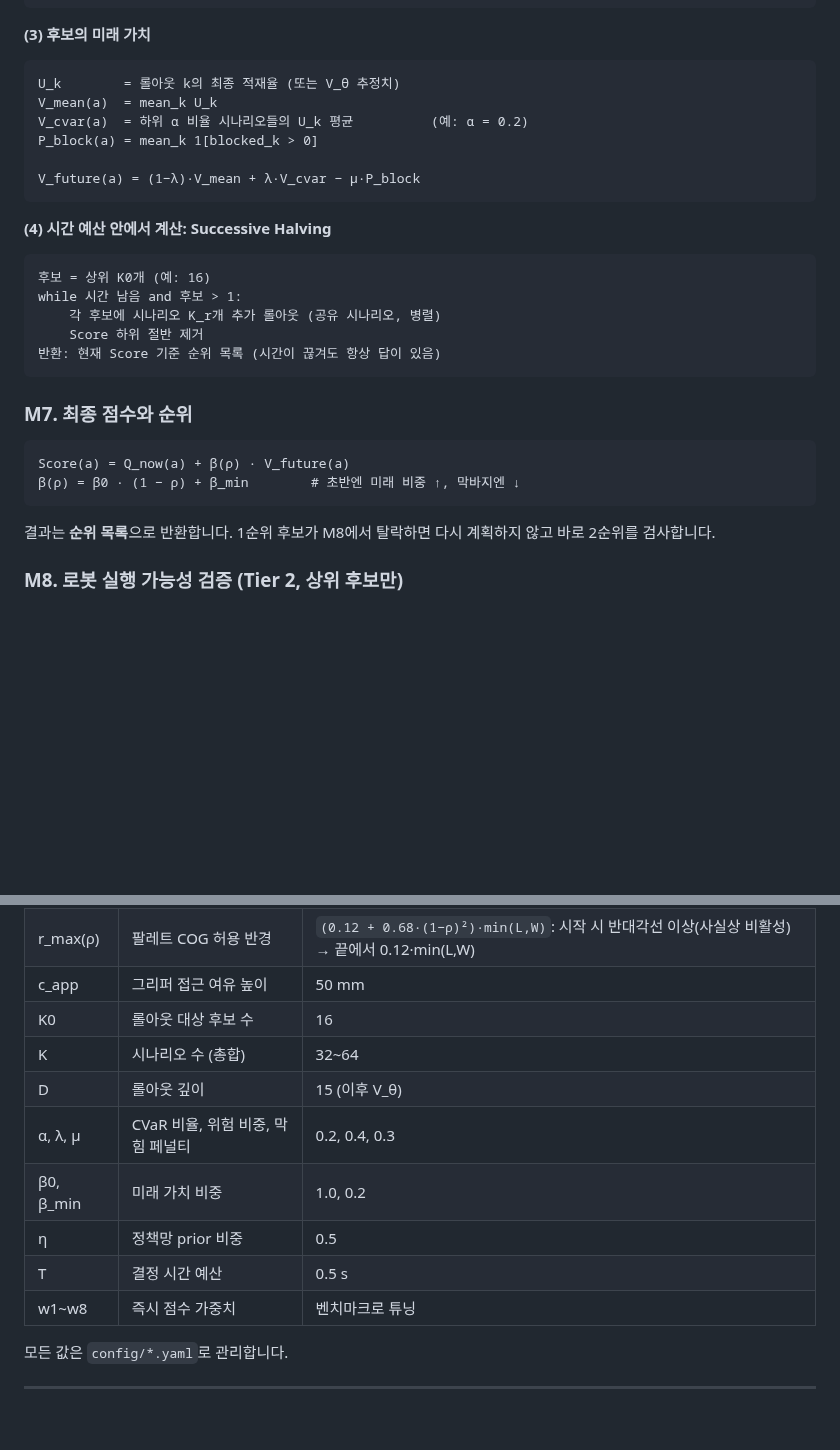
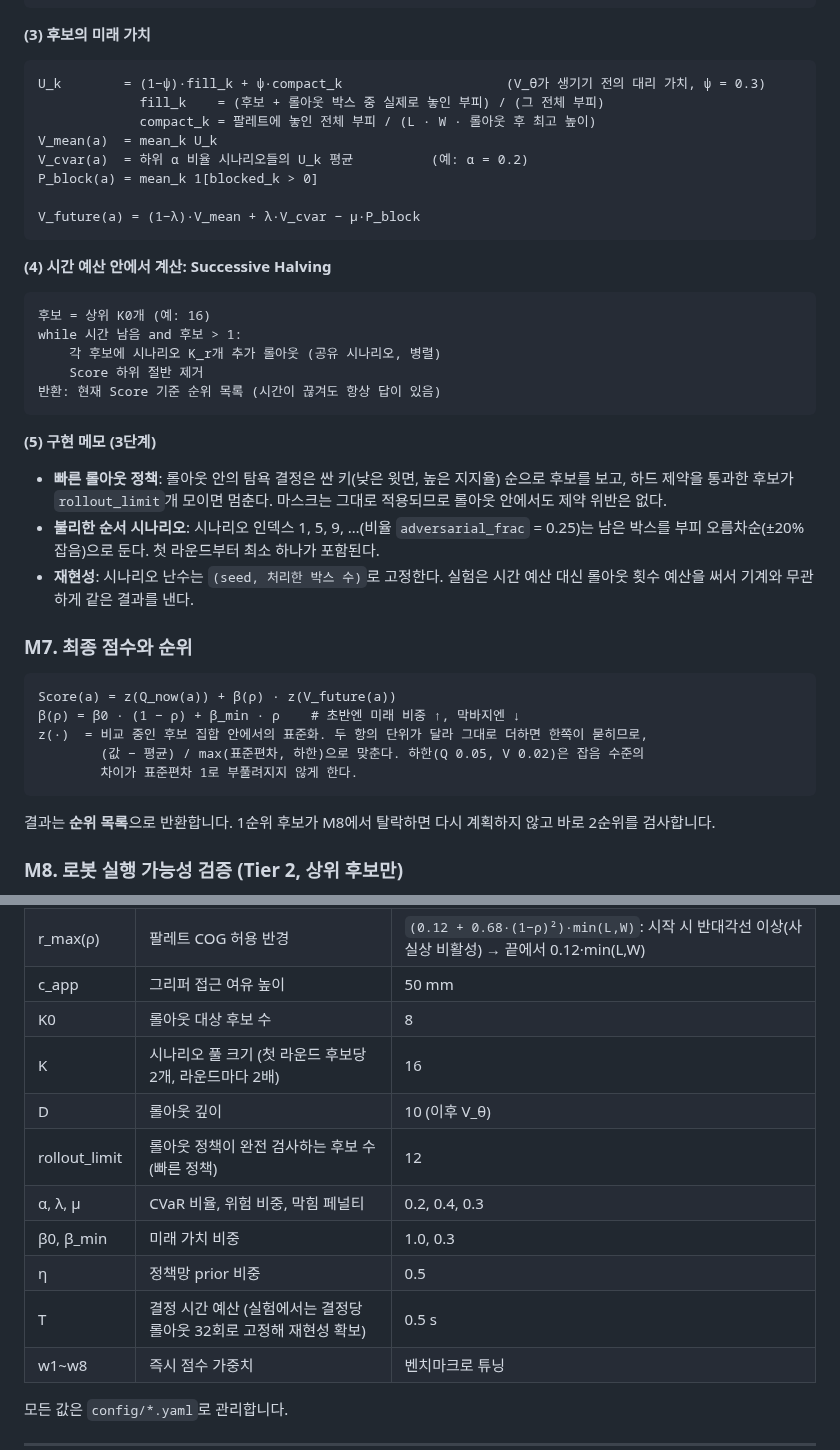
Before and after one commit to yang8988/pac-mission1, a Markdown page: docs/ALGORITHM.md, 2 parts joined by grey strips. Rendered like a GitHub page; blank space fills up the shorter version.

````diff
--- a/docs/ALGORITHM.md
+++ b/docs/ALGORITHM.md
@@ -217,7 +217,9 @@ def rollout(state, a, sigma, D):
 
 **(3) 후보의 미래 가치**
 ```
-U_k        = 롤아웃 k의 최종 적재율 (또는 V_θ 추정치)
+U_k        = (1−ψ)·fill_k + ψ·compact_k                     (V_θ가 생기기 전의 대리 가치, ψ = 0.3)
+             fill_k    = (후보 + 롤아웃 박스 중 실제로 놓인 부피) / (그 전체 부피)
+             compact_k = 팔레트에 놓인 전체 부피 / (L · W · 롤아웃 후 최고 높이)
 V_mean(a)  = mean_k U_k
 V_cvar(a)  = 하위 α 비율 시나리오들의 U_k 평균          (예: α = 0.2)
 P_block(a) = mean_k 1[blocked_k > 0]
@@ -234,10 +236,18 @@ while 시간 남음 and 후보 > 1:
 반환: 현재 Score 기준 순위 목록 (시간이 끊겨도 항상 답이 있음)
 ```
 
+**(5) 구현 메모 (3단계)**
+- **빠른 롤아웃 정책**: 롤아웃 안의 탐욕 결정은 싼 키(낮은 윗면, 높은 지지율) 순으로 후보를 보고, 하드 제약을 통과한 후보가 `rollout_limit`개 모이면 멈춘다. 마스크는 그대로 적용되므로 롤아웃 안에서도 제약 위반은 없다.
+- **불리한 순서 시나리오**: 시나리오 인덱스 1, 5, 9, …(비율 `adversarial_frac` = 0.25)는 남은 박스를 부피 오름차순(±20% 잡음)으로 둔다. 첫 라운드부터 최소 하나가 포함된다.
+- **재현성**: 시나리오 난수는 `(seed, 처리한 박스 수)`로 고정한다. 실험은 시간 예산 대신 롤아웃 횟수 예산을 써서 기계와 무관하게 같은 결과를 낸다.
+
 ### M7. 최종 점수와 순위
 ```
-Score(a) = Q_now(a) + β(ρ) · V_future(a)
-β(ρ) = β0 · (1 − ρ) + β_min        # 초반엔 미래 비중 ↑, 막바지엔 ↓
+Score(a) = z(Q_now(a)) + β(ρ) · z(V_future(a))
+β(ρ) = β0 · (1 − ρ) + β_min · ρ    # 초반엔 미래 비중 ↑, 막바지엔 ↓
+z(·)  = 비교 중인 후보 집합 안에서의 표준화. 두 항의 단위가 달라 그대로 더하면 한쪽이 묻히므로,
+        (값 − 평균) / max(표준편차, 하한)으로 맞춘다. 하한(Q 0.05, V 0.02)은 잡음 수준의
+        차이가 표준편차 1로 부풀려지지 않게 한다.
 ```
 결과는 **순위 목록**으로 반환합니다. 1순위 후보가 M8에서 탈락하면 다시 계획하지 않고 바로 2순위를 검사합니다.
 
@@ -369,13 +379,14 @@ for i in 0..N:
 | δ_cog | COG 지지 영역 안쪽 여유 | 10 mm |
 | r_max(ρ) | 팔레트 COG 허용 반경 | `(0.12 + 0.68·(1−ρ)²)·min(L,W)`: 시작 시 반대각선 이상(사실상 비활성) → 끝에서 0.12·min(L,W) |
 | c_app | 그리퍼 접근 여유 높이 | 50 mm |
-| K0 | 롤아웃 대상 후보 수 | 16 |
-| K | 시나리오 수 (총합) | 32~64 |
-| D | 롤아웃 깊이 | 15 (이후 V_θ) |
+| K0 | 롤아웃 대상 후보 수 | 8 |
+| K | 시나리오 풀 크기 (첫 라운드 후보당 2개, 라운드마다 2배) | 16 |
+| D | 롤아웃 깊이 | 10 (이후 V_θ) |
+| rollout_limit | 롤아웃 정책이 완전 검사하는 후보 수 (빠른 정책) | 12 |
 | α, λ, μ | CVaR 비율, 위험 비중, 막힘 페널티 | 0.2, 0.4, 0.3 |
-| β0, β_min | 미래 가치 비중 | 1.0, 0.2 |
+| β0, β_min | 미래 가치 비중 | 1.0, 0.3 |
 | η | 정책망 prior 비중 | 0.5 |
-| T | 결정 시간 예산 | 0.5 s |
+| T | 결정 시간 예산 (실험에서는 결정당 롤아웃 32회로 고정해 재현성 확보) | 0.5 s |
 | w1~w8 | 즉시 점수 가중치 | 벤치마크로 튜닝 |
 
 모든 값은 `config/*.yaml`로 관리합니다.
````
Also changed, not shown: README.md (+21 -4 lines), docs/images/stage3_demo.png (added), 11 other files.
